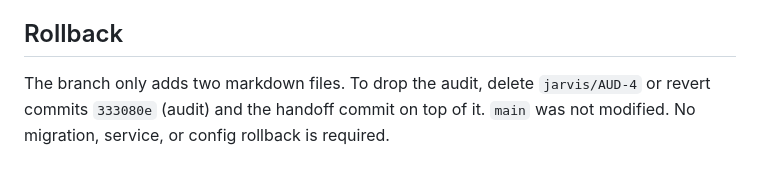
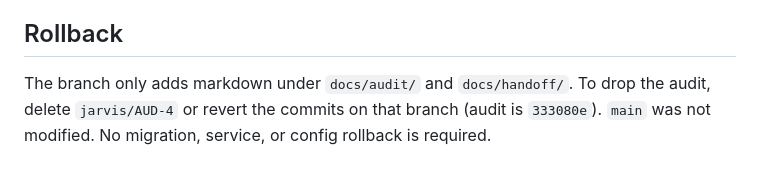
Before and after one commit to dhruvparekhdp/ocr, a Markdown page: docs/handoff/AUD-4.md, the part around the change. Drawn GitHub-style.

Commit message:
docs: name the audit commit in the AUD-4 rollback steps
Co-authored-by: Dhruv Parekh <dhruvparekhdp@users.noreply.github.com>

```diff
--- a/docs/handoff/AUD-4.md
+++ b/docs/handoff/AUD-4.md
@@ -58,4 +58,4 @@ The audit document describes the unauthenticated upload server and recommends a
 
 ## Rollback
 
-The branch only adds two markdown files. To drop the audit, delete `jarvis/AUD-4` or revert commits `333080e` (audit) and the handoff commit on top of it. `main` was not modified. No migration, service, or config rollback is required.
+The branch only adds markdown under `docs/audit/` and `docs/handoff/`. To drop the audit, delete `jarvis/AUD-4` or revert the commits on that branch (audit is `333080e`). `main` was not modified. No migration, service, or config rollback is required.
```
